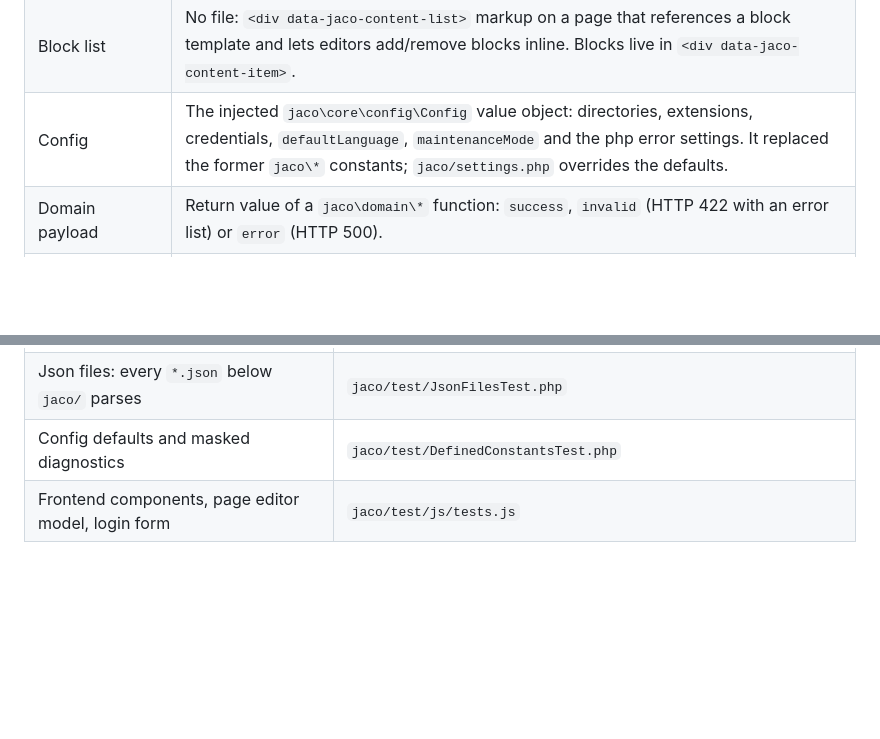
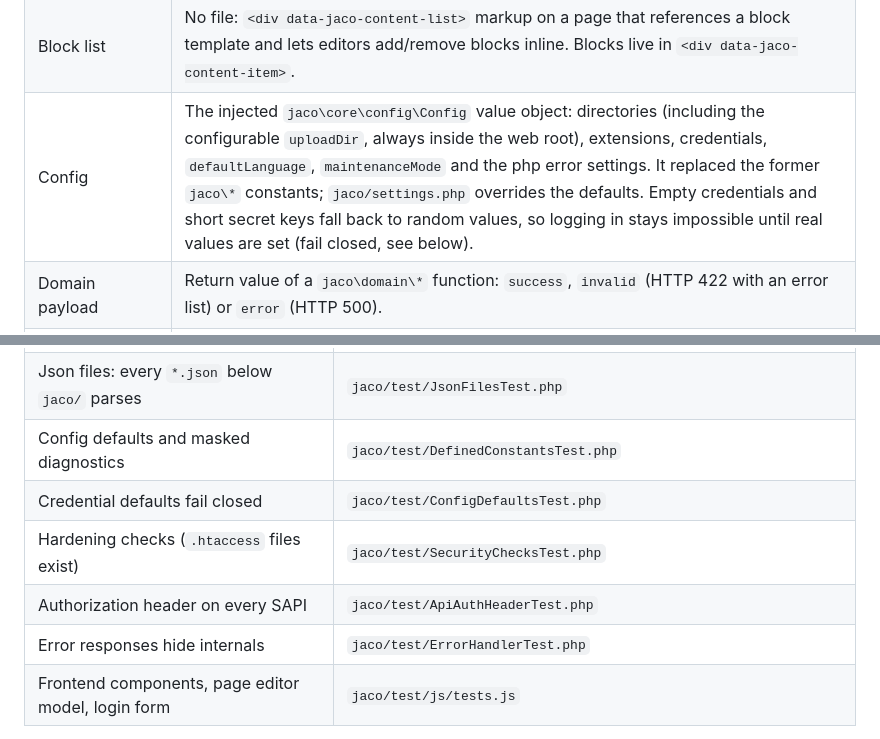
Before and after one commit to tbreuss/jaco-cms, a Markdown page: docs/features.md, 2 parts joined by grey strips. GitHub-like rendering; blank space fills up the shorter version.

```diff
--- a/docs/features.md
+++ b/docs/features.md
@@ -23,7 +23,7 @@ Ambiguity usually starts with words, not sentences. These terms have exactly one
 | Page template | A file in `jaco/_template/page`, used when a page is created. Listed through `template/pages`. |
 | Block template | A file in `jaco/_template/content`, a single reusable block (e.g. a news item). Listed through `template/content`, fetched through `template/content/view`. |
 | Block list | No file: `<div data-jaco-content-list>` markup on a page that references a block template and lets editors add/remove blocks inline. Blocks live in `<div data-jaco-content-item>`. |
-| Config | The injected `jaco\core\config\Config` value object: directories, extensions, credentials, `defaultLanguage`, `maintenanceMode` and the php error settings. It replaced the former `jaco\*` constants; `jaco/settings.php` overrides the defaults. |
+| Config | The injected `jaco\core\config\Config` value object: directories (including the configurable `uploadDir`, always inside the web root), extensions, credentials, `defaultLanguage`, `maintenanceMode` and the php error settings. It replaced the former `jaco\*` constants; `jaco/settings.php` overrides the defaults. Empty credentials and short secret keys fall back to random values, so logging in stays impossible until real values are set (fail closed, see below). |
 | Domain payload | Return value of a `jaco\domain\*` function: `success`, `invalid` (HTTP 422 with an error list) or `error` (HTTP 500). |
 | API action | A route registered in `jaco/routes.php` (`action=page/update`). |
 | Session token | JWT signed with HS256, issued by `POST action=login`, sent as `Authorization: Bearer <token>`. |
@@ -169,6 +184,10 @@ Ambiguity usually starts with words, not sentences. These terms have exactly one
 | Schema validation, error responses and field mapping | `jaco/test/SchemaValidationTest.php`, `jaco/test/ResponderMappingTest.php` |
 | Json files: every `*.json` below `jaco/` parses | `jaco/test/JsonFilesTest.php` |
 | Config defaults and masked diagnostics | `jaco/test/DefinedConstantsTest.php` |
+| Credential defaults fail closed | `jaco/test/ConfigDefaultsTest.php` |
+| Hardening checks (`.htaccess` files exist) | `jaco/test/SecurityChecksTest.php` |
+| Authorization header on every SAPI | `jaco/test/ApiAuthHeaderTest.php` |
+| Error responses hide internals | `jaco/test/ErrorHandlerTest.php` |
 | Frontend components, page editor model, login form | `jaco/test/js/tests.js` |
 
 Run them from the repository root (dev tools come from `composer install`):
```
Also changed, not shown: other parts of docs/features.md (+24 -8 lines), docs/missing-features.md (added, +63 -0 lines).
